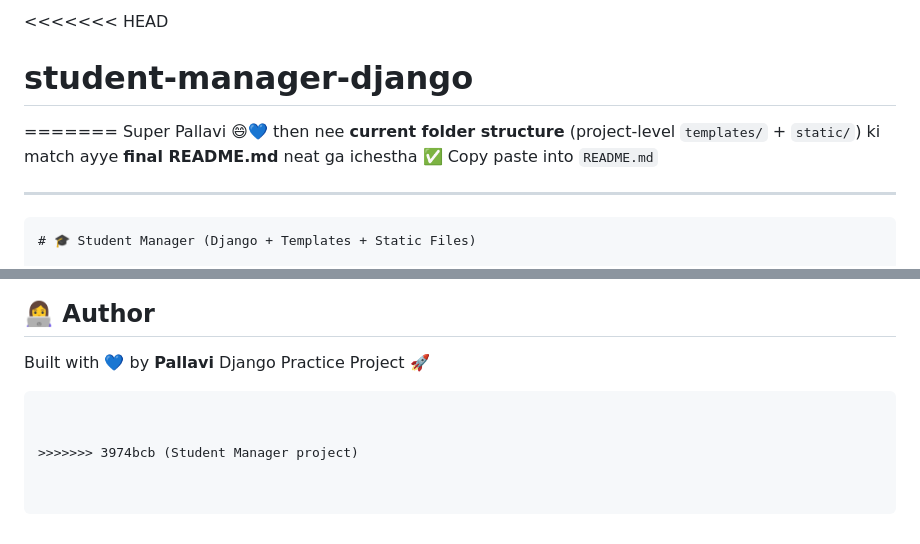
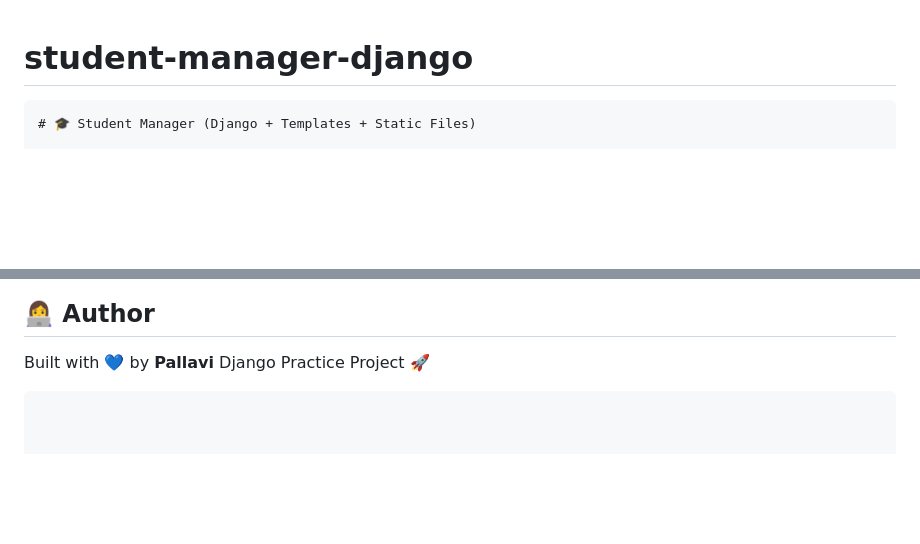
Before and after one commit to Pallavibollojula/student-manager-django, a Markdown page: README.md, 2 parts joined by grey strips. GitHub-like rendering; blank space fills up the shorter version.

````diff
--- a/README.md
+++ b/README.md
@@ -1,11 +1,5 @@
-<<<<<<< HEAD
+
 # student-manager-django
-=======
-Super Pallavi 😄💙 then nee **current folder structure** (project-level `templates/` + `static/`) ki match ayye **final README.md** neat ga ichestha ✅
-Copy paste into `README.md`
-
----
-
 ```md
 # 🎓 Student Manager (Django + Templates + Static Files)
 
@@ -251,6 +245,3 @@ Built with 💙 by **Pallavi**
 Django Practice Project 🚀
 
 ```
-
-
->>>>>>> 3974bcb (Student Manager project)
````
